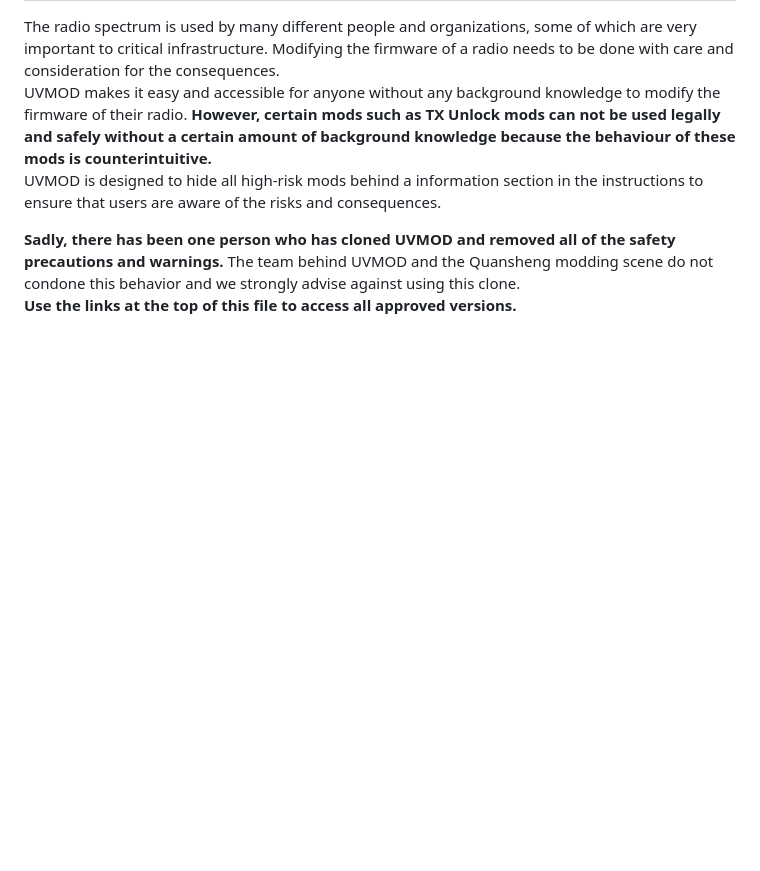
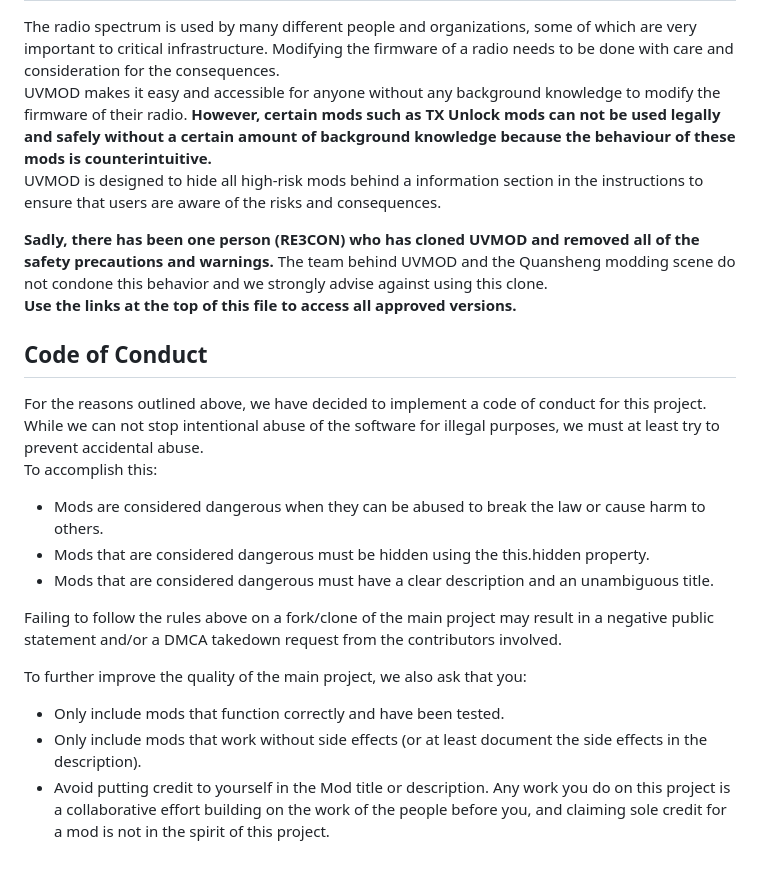
Before and after one commit to whosmatt/uvmod, a Markdown page: README.md, the part around the change. GitHub-like rendering; blank space fills up the shorter version.

Commit message:
added code of conduct

```diff
--- a/README.md
+++ b/README.md
@@ -36,5 +36,21 @@ The radio spectrum is used by many different people and organizations, some of w
 UVMOD makes it easy and accessible for anyone without any background knowledge to modify the firmware of their radio. __However, certain mods such as TX Unlock mods can not be used legally and safely without a certain amount of background knowledge because the behaviour of these mods is counterintuitive.__
 UVMOD is designed to hide all high-risk mods behind a information section in the instructions to ensure that users are aware of the risks and consequences.
 
-__Sadly, there has been one person who has cloned UVMOD and removed all of the safety precautions and warnings.__ The team behind UVMOD and the Quansheng modding scene do not condone this behavior and we strongly advise against using this clone.
+__Sadly, there has been one person (RE3CON) who has cloned UVMOD and removed all of the safety precautions and warnings.__ The team behind UVMOD and the Quansheng modding scene do not condone this behavior and we strongly advise against using this clone.
 __Use the links at the top of this file to access all approved versions.__
+
+## Code of Conduct
+
+For the reasons outlined above, we have decided to implement a code of conduct for this project.
+While we can not stop intentional abuse of the software for illegal purposes, we must at least try to prevent accidental abuse.
+To accomplish this:
+- Mods are considered dangerous when they can be abused to break the law or cause harm to others.
+- Mods that are considered dangerous must be hidden using the this.hidden property.
+- Mods that are considered dangerous must have a clear description and an unambiguous title.
+
+Failing to follow the rules above on a fork/clone of the main project may result in a negative public statement and/or a DMCA takedown request from the contributors involved.
+
+To further improve the quality of the main project, we also ask that you:
+- Only include mods that function correctly and have been tested.
+- Only include mods that work without side effects (or at least document the side effects in the description).
+- Avoid putting credit to yourself in the Mod title or description. Any work you do on this project is a collaborative effort building on the work of the people before you, and claiming sole credit for a mod is not in the spirit of this project.
```
